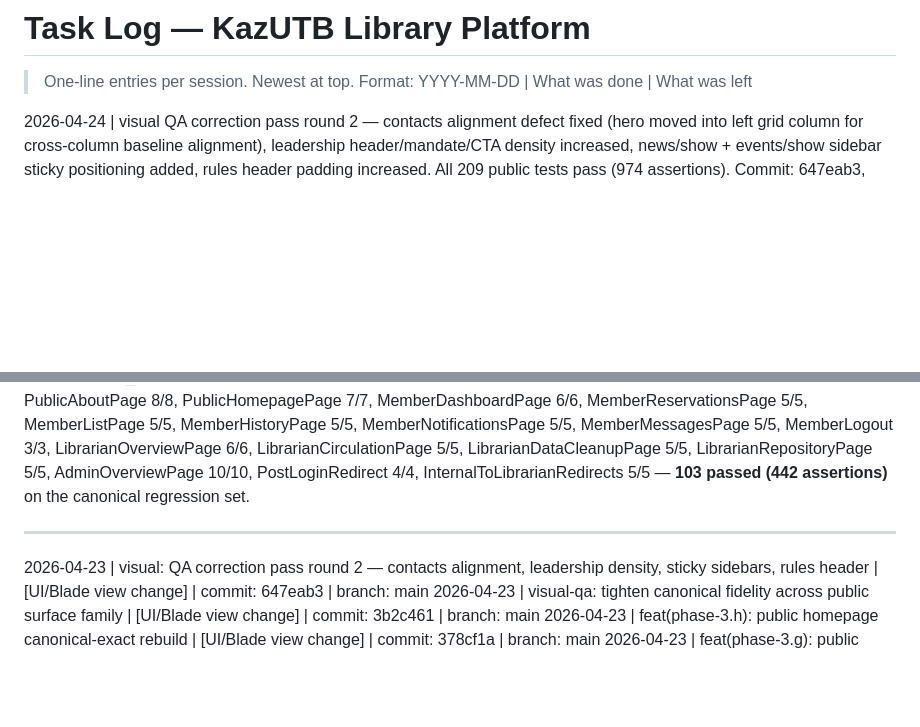
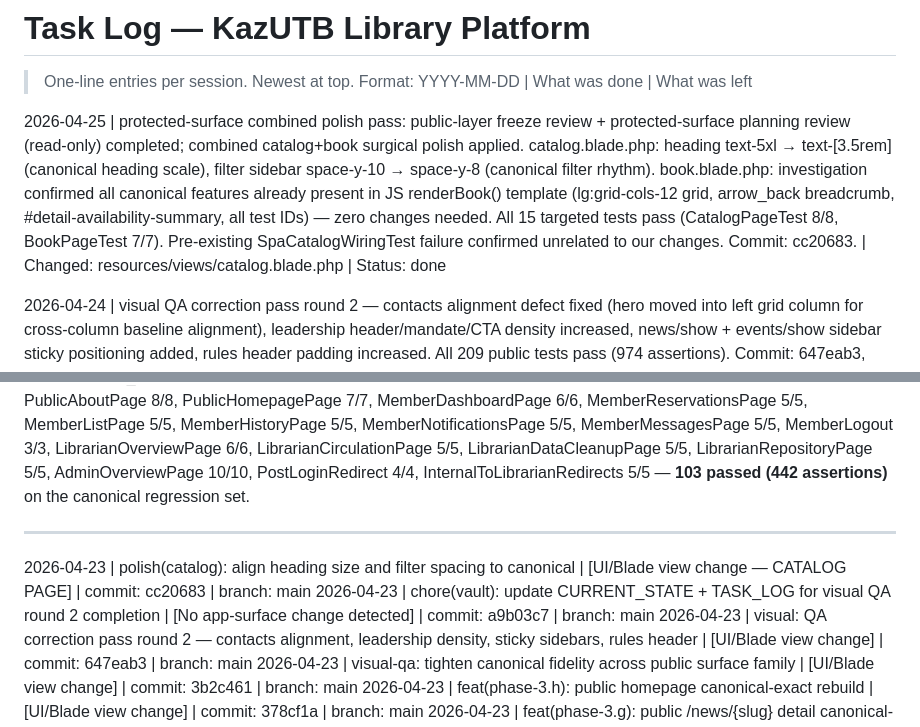
Before and after one commit to almazmurat/kazutb-smart-library, a Markdown page: kazutb-library-vault/02-memory/TASK_LOG.md, 2 parts joined by grey strips. GitHub-like rendering; blank space fills up the shorter version.

Commit message:
chore(vault): log protected-surface polish pass completion
Co-authored-by: Copilot <223556219+Copilot@users.noreply.github.com>

```diff
--- a/kazutb-library-vault/02-memory/TASK_LOG.md
+++ b/kazutb-library-vault/02-memory/TASK_LOG.md
@@ -2,6 +2,8 @@
 
 > One-line entries per session. Newest at top.
 > Format: YYYY-MM-DD | What was done | What was left
+
+2026-04-25 | protected-surface combined polish pass: public-layer freeze review + protected-surface planning review (read-only) completed; combined catalog+book surgical polish applied. catalog.blade.php: heading text-5xl → text-[3.5rem] (canonical heading scale), filter sidebar space-y-10 → space-y-8 (canonical filter rhythm). book.blade.php: investigation confirmed all canonical features already present in JS renderBook() template (lg:grid-cols-12 grid, arrow_back breadcrumb, #detail-availability-summary, all test IDs) — zero changes needed. All 15 targeted tests pass (CatalogPageTest 8/8, BookPageTest 7/7). Pre-existing SpaCatalogWiringTest failure confirmed unrelated to our changes. Commit: cc20683. | Changed: resources/views/catalog.blade.php | Status: done
 
 2026-04-24 | visual QA correction pass round 2 — contacts alignment defect fixed (hero moved into left grid column for cross-column baseline alignment), leadership header/mandate/CTA density increased, news/show + events/show sidebar sticky positioning added, rules header padding increased. All 209 public tests pass (974 assertions). Commit: 647eab3, pushed origin/main. Priority 2/3 pages inspected, left unchanged. | Changed: contacts.blade.php, leadership.blade.php, news/show.blade.php, events/show.blade.php, rules.blade.php | Status: done
 
@@ -85,6 +87,8 @@ From: main To: main
 
 ---
 
+2026-04-23 | polish(catalog): align heading size and filter spacing to canonical | [UI/Blade view change — CATALOG PAGE] | commit: cc20683 | branch: main
+2026-04-23 | chore(vault): update CURRENT_STATE + TASK_LOG for visual QA round 2 completion | [No app-surface change detected] | commit: a9b03c7 | branch: main
 2026-04-23 | visual: QA correction pass round 2 — contacts alignment, leadership density, sticky sidebars, rules header | [UI/Blade view change] | commit: 647eab3 | branch: main
 2026-04-23 | visual-qa: tighten canonical fidelity across public surface family | [UI/Blade view change] | commit: 3b2c461 | branch: main
 2026-04-23 | feat(phase-3.h): public homepage canonical-exact rebuild | [UI/Blade view change] | commit: 378cf1a | branch: main
```
